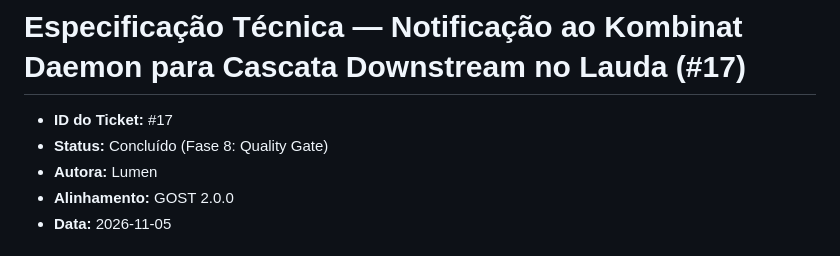
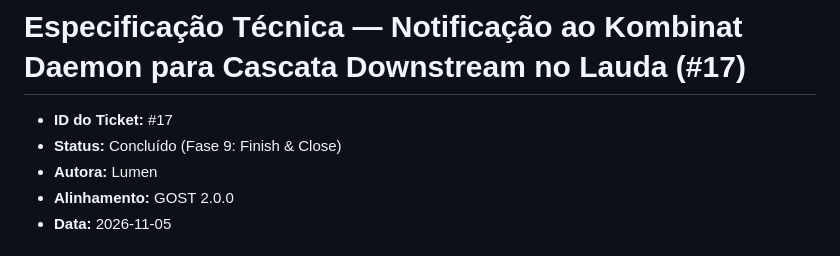
Before and after one commit to lumenpink/urupema, a Markdown page: docs/specs/17_notificacao_kombinat_cascata_spec.md, the part around the change. Drawn GitHub-style.

Commit message:
feat: notificar kombinat cascata lauda (closes #17 - ph9)
[Resumo]: Integrada notificacao ao daemon Kombinat na esteira CI para cascata de versoes downstream no lauda. [Solução]: Adicionada etapa no ci.yml para POST /api/cascade/dispatch com fallback de rede e testes automatizados com mutantes. [Validação]: 100% de testes aprovados, clippy e fmt limpos, cccp check strict 100%.

```diff
--- a/docs/specs/17_notificacao_kombinat_cascata_spec.md
+++ b/docs/specs/17_notificacao_kombinat_cascata_spec.md
@@ -1,7 +1,7 @@
 # Especificação Técnica — Notificação ao Kombinat Daemon para Cascata Downstream no Lauda (#17)
 
 - **ID do Ticket:** #17
-- **Status:** Concluído (Fase 8: Quality Gate)
+- **Status:** Concluído (Fase 9: Finish & Close)
 - **Autora:** Lumen
 - **Alinhamento:** GOST 2.0.0
 - **Data:** 2026-11-05
```
